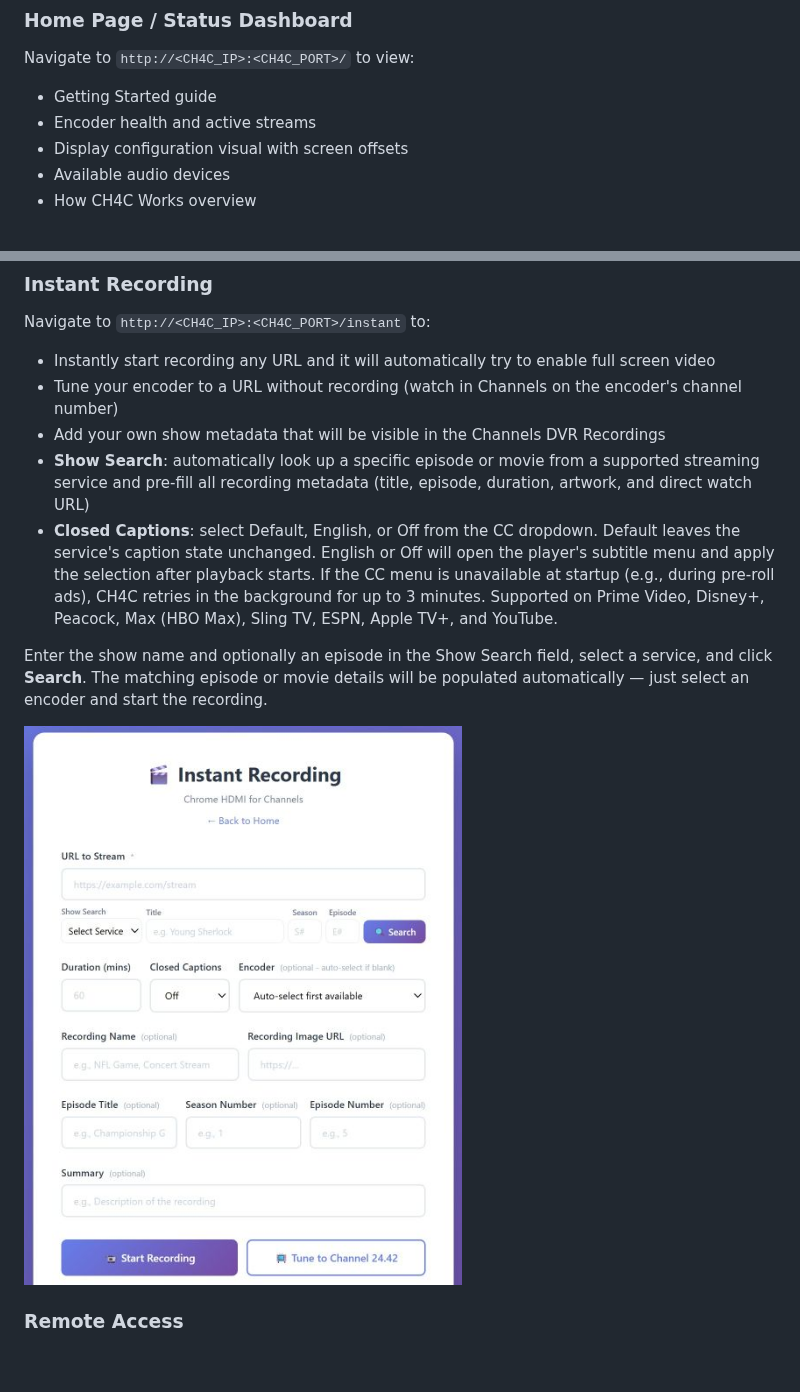
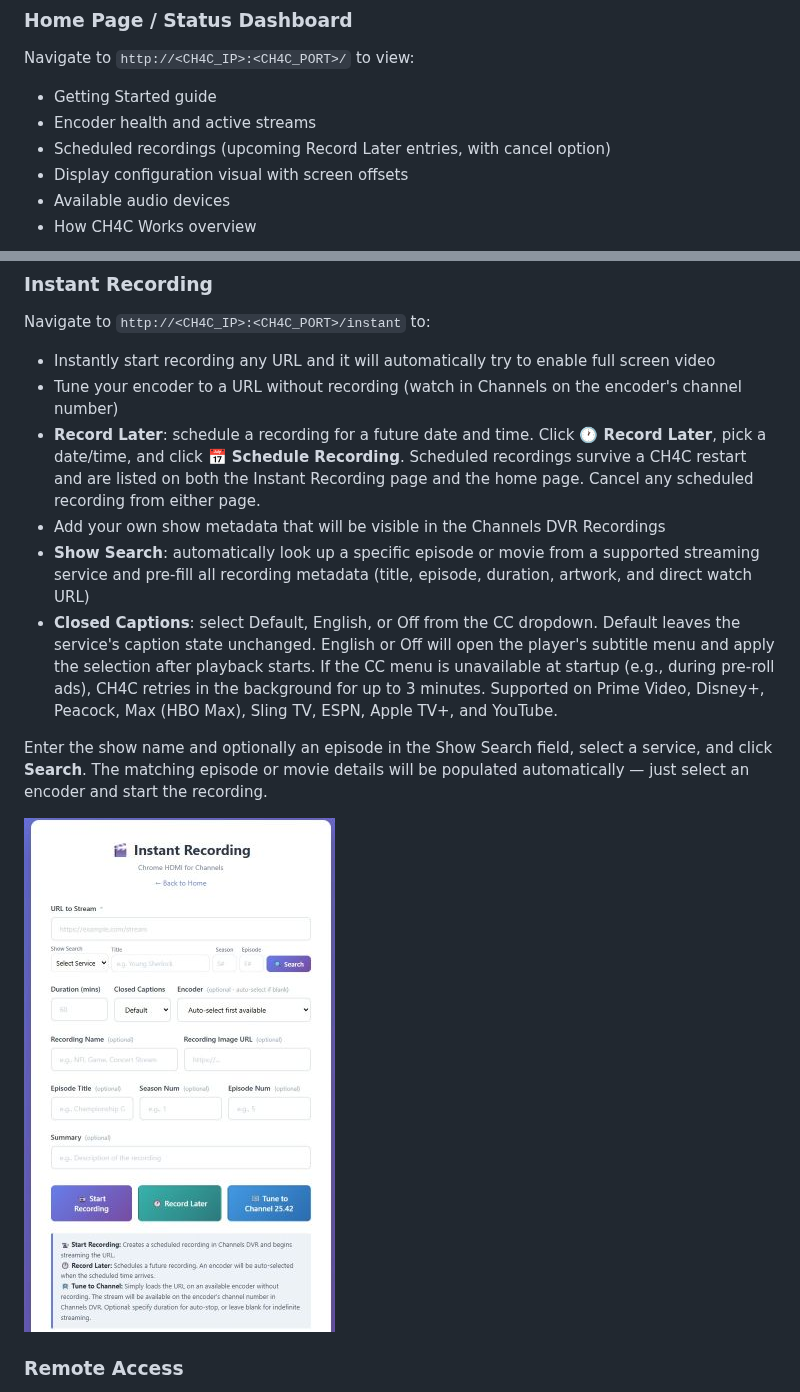
Before and after one commit to dravenst/CH4C, a Markdown page: README.md, 2 parts joined by grey strips. Rendered like a GitHub page; pictures changed too: assets/instantpage.jpg; blank space fills up the shorter version.

```diff
--- a/README.md
+++ b/README.md
@@ -211,6 +211,7 @@ CH4C can also be configured via command-line parameters or a JSON configuration
 Navigate to `http://<CH4C_IP>:<CH4C_PORT>/` to view:
 - Getting Started guide
 - Encoder health and active streams
+- Scheduled recordings (upcoming Record Later entries, with cancel option)
 - Display configuration visual with screen offsets
 - Available audio devices
 - How CH4C Works overview
@@ -276,6 +277,7 @@ http://<CH4C_IP>:2442/stream?url=https%3A%2F%2Fwww.espn.com%2Fwatch%2F...&cc=Eng
 Navigate to `http://<CH4C_IP>:<CH4C_PORT>/instant` to:
 - Instantly start recording any URL and it will automatically try to enable full screen video
 - Tune your encoder to a URL without recording (watch in Channels on the encoder's channel number)
+- **Record Later**: schedule a recording for a future date and time. Click **🕐 Record Later**, pick a date/time, and click **📅 Schedule Recording**. Scheduled recordings survive a CH4C restart and are listed on both the Instant Recording page and the home page. Cancel any scheduled recording from either page.
 - Add your own show metadata that will be visible in the Channels DVR Recordings
 - **Show Search**: automatically look up a specific episode or movie from a supported streaming service and pre-fill all recording metadata (title, episode, duration, artwork, and direct watch URL)
 - **Closed Captions**: select Default, English, or Off from the CC dropdown. Default leaves the service's caption state unchanged. English or Off will open the player's subtitle menu and apply the selection after playback starts. If the CC menu is unavailable at startup (e.g., during pre-roll ads), CH4C retries in the background for up to 3 minutes. Supported on Prime Video, Disney+, Peacock, Max (HBO Max), Sling TV, ESPN, Apple TV+, and YouTube.
```
